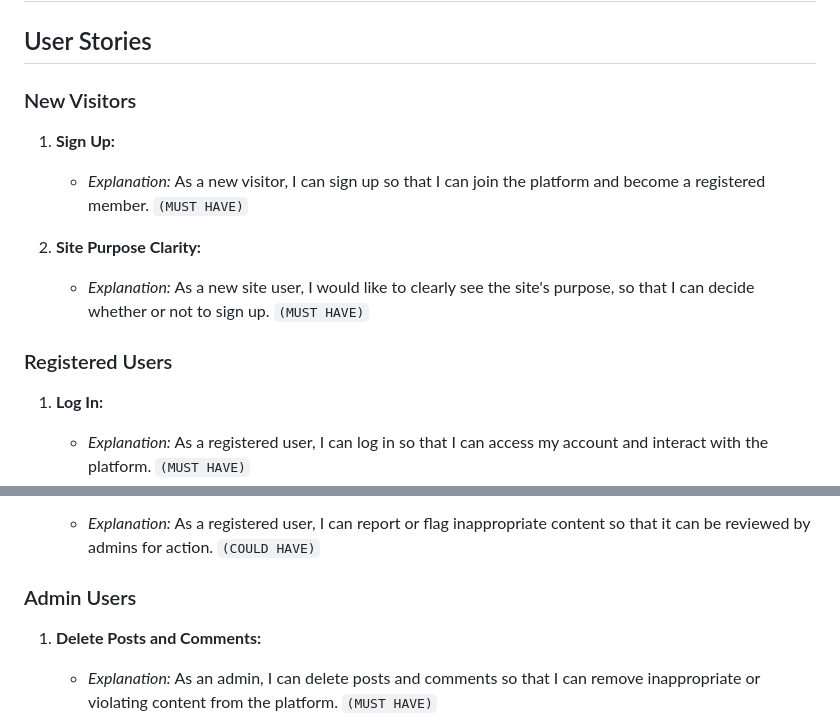
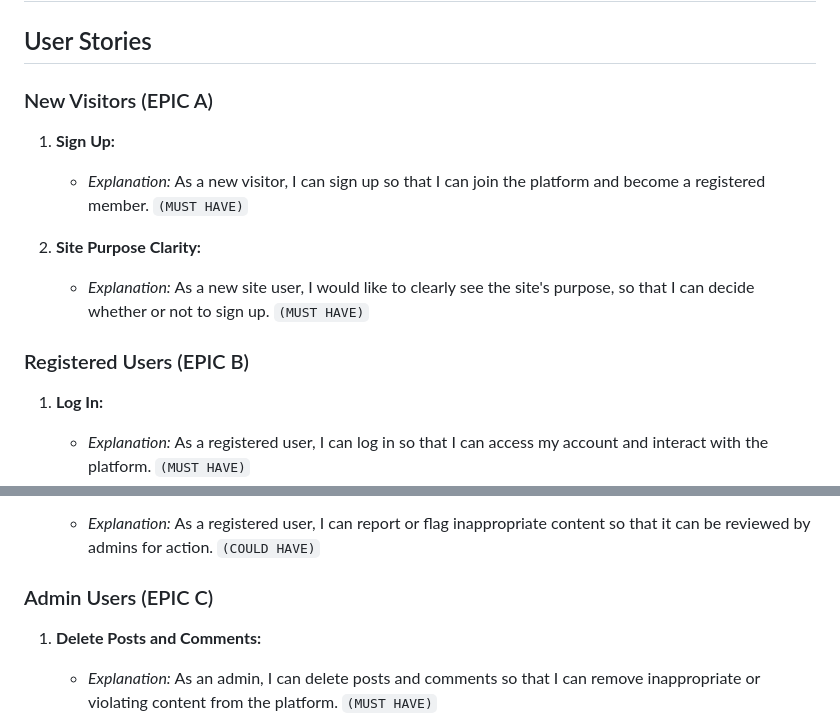
Before and after one commit to NickCMoore/harmonia-sinfonia, a Markdown page: README.md, 2 parts joined by grey strips. Drawn GitHub-style.

Commit message:
DOCS: Format issue template/add user stories to project board.

```diff
--- a/README.md
+++ b/README.md
@@ -22,7 +22,7 @@ Welcome to [](h)
 
 ## User Stories
 
-### New Visitors
+### New Visitors (EPIC A)
 
 1. **Sign Up:**
 
@@ -31,7 +31,7 @@ Welcome to [](h)
 2. **Site Purpose Clarity:**
    - _Explanation:_ As a new site user, I would like to clearly see the site's purpose, so that I can decide whether or not to sign up. `(MUST HAVE)`
 
-### Registered Users
+### Registered Users (EPIC B)
 
 1. **Log In:**
 
@@ -96,7 +96,7 @@ Welcome to [](h)
 16. **Reporting/Flagging:**
     - _Explanation:_ As a registered user, I can report or flag inappropriate content so that it can be reviewed by admins for action. `(COULD HAVE)`
 
-### Admin Users
+### Admin Users (EPIC C)
 
 1. **Delete Posts and Comments:**
 
```
